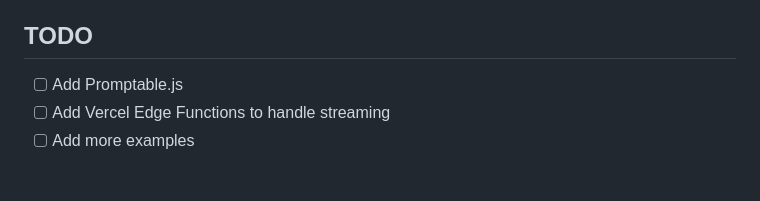
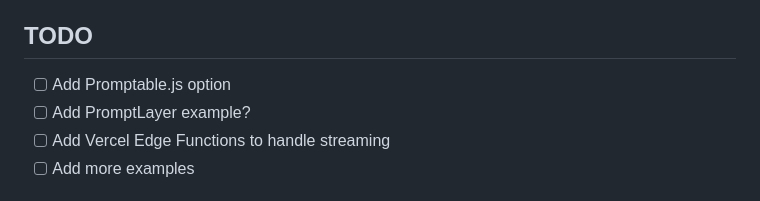
Before and after one commit to zckly/create-t3-turbo-ai, a Markdown page: README.md, the part around the change. Drawn GitHub-style.

```diff
--- a/README.md
+++ b/README.md
@@ -88,7 +88,8 @@ Let's deploy the Next.js application to [Vercel](https://vercel.com/). If you ha
 
 ## TODO
 
-- [ ] Add Promptable.js
+- [ ] Add Promptable.js option
+- [ ] Add PromptLayer example?
 - [ ] Add Vercel Edge Functions to handle streaming
 - [ ] Add more examples
 ## References
```
